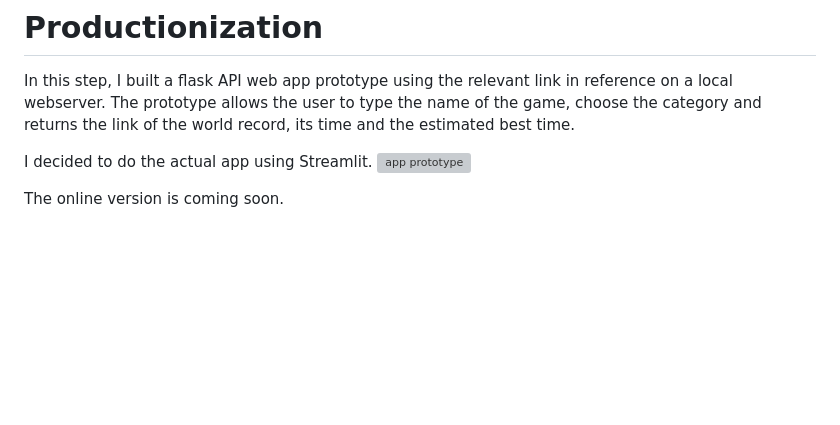
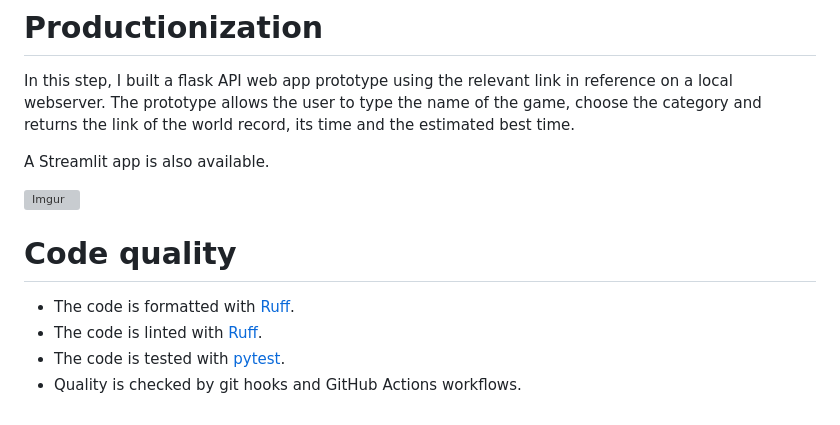
Before and after one commit to cmnemoi/OWREstimator, a Markdown page: README.md, the part around one of its changes. Drawn GitHub-style; blank space fills up the shorter version; grey boxes are pictures that could not be loaded.

Commit message:
docs: update READMe

```diff
--- a/README.md
+++ b/README.md
@@ -75,7 +78,12 @@ The best model was the Gradient Boost Regressor with a MAE of ~388 seconds on te
 # Productionization
 In this step, I built a flask API web app prototype using the relevant link in reference on a local webserver. The prototype allows the user to type the name of the game, choose the category and returns the link of the world record, its time and the estimated best time.
 
-I decided to do the actual app using Streamlit.
-![app prototype](https://cdn.discordapp.com/attachments/386686003148226561/859109203310018560/Screenshot_2021-06-28_at_18-32-54_main_Streamlit.png "App prototype")
+A Streamlit app is also available.
 
-The online version is coming soon.
+![Imgur](https://imgur.com/Fw1WrHB.png)
+
+# Code quality
+- The code is formatted with [Ruff](https://github.com/charliermarsh/ruff).
+- The code is linted with [Ruff](https://github.com/charliermarsh/ruff).
+- The code is tested with [pytest](https://docs.pytest.org/en/7.2.x/).
+- Quality is checked by git hooks and GitHub Actions workflows.
```
Also changed, not shown: other parts of README.md (+3 -0 lines).
